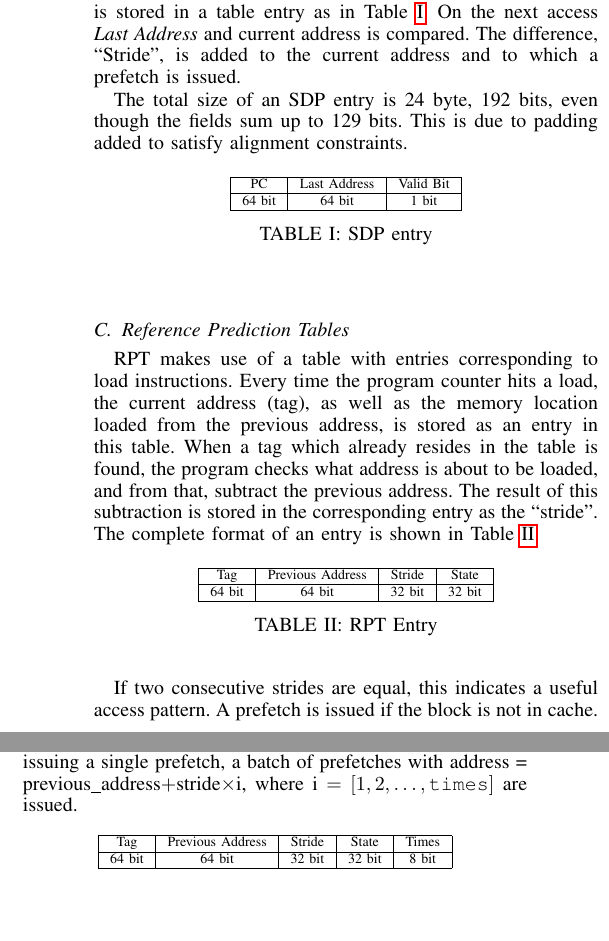
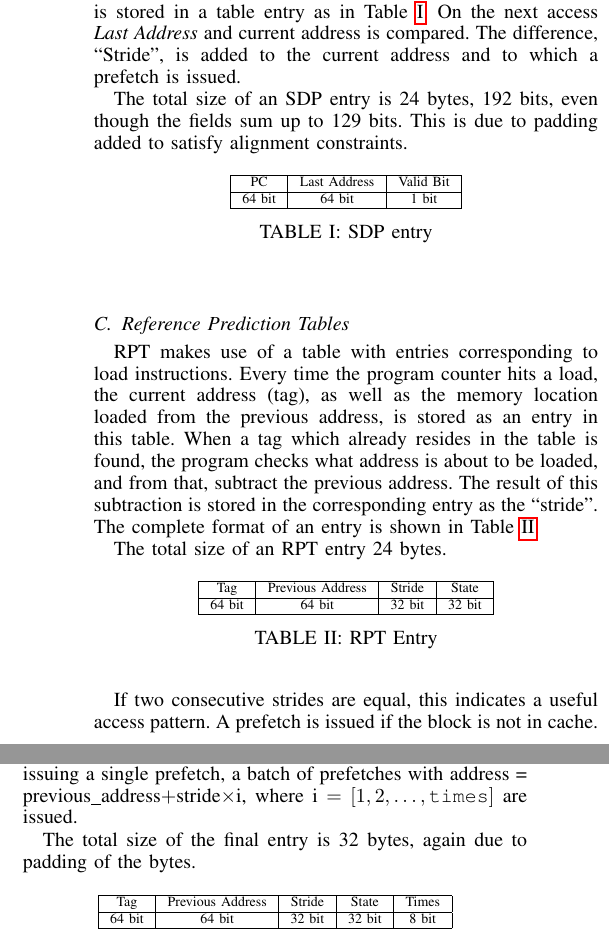
Before and after one commit to jvals/TDT4260-Report, a LaTeX paper (main.tex, which reads sections/proposed_solution.tex): two parts of the columns of page 2 of 4, joined at a grey line, cut so that both start at the same text, the shorter picture padded with empty space. Compiled offline with pdfLaTeX.

Commit message:
Mention size of entries

```diff
--- a/sections/proposed_solution.tex
+++ b/sections/proposed_solution.tex
@@ -24,7 +24,7 @@ Table~\ref{table:sdpentry}. On the next access \textit{Last Address}
 and current address is compared. The difference, ``Stride'', is added
 to the current address and to which a prefetch is issued.
 
-The total size of an SDP entry is 24 byte, 192 bits, even though the
+The total size of an SDP entry is 24 bytes, 192 bits, even though the
 fields sum up to 129 bits. This is due to padding added to satisfy
 alignment constraints.
 
@@ -51,6 +51,8 @@ to be loaded, and from that, subtract the previous address. The result
 of this subtraction is stored in the corresponding entry as the
 ``stride''. The complete format of an entry is shown in
 Table~\ref{table:entry}.
+
+The total size of an RPT entry 24 bytes.
 
 \begin{table}[h]
   \centering
@@ -87,9 +89,12 @@ limit) if the correct-condition is true. If not, it is decremented
 of prefetches with address = previous\_address$ + $stride$\times$i,
 where i $= [1, 2, \ldots, \texttt{times}]$ are issued.
 
+The total size of the final entry is 32 bytes, again due to padding of
+the bytes.
+
 \begin{table}[h]
   \centering
-  \begin{tabular}{ | c | c | c | c | c |}
+  \begin{tabular}{| c | c | c | c | c |}
     \hline
     Tag & Previous Address & Stride & State & Times \\ \hline
     64 bit & 64 bit & 32 bit & 32 bit & 8 bit \\ \hline
```
